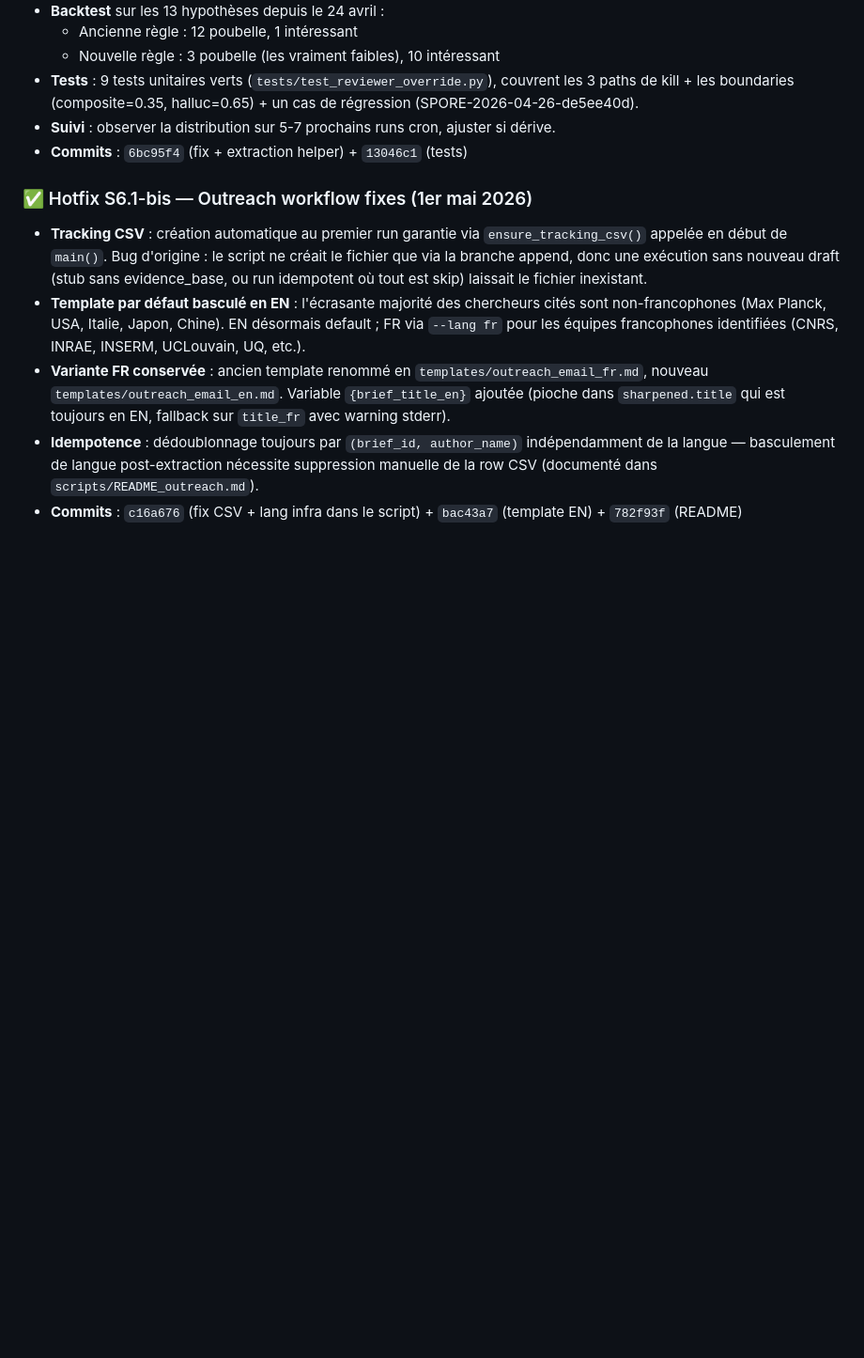
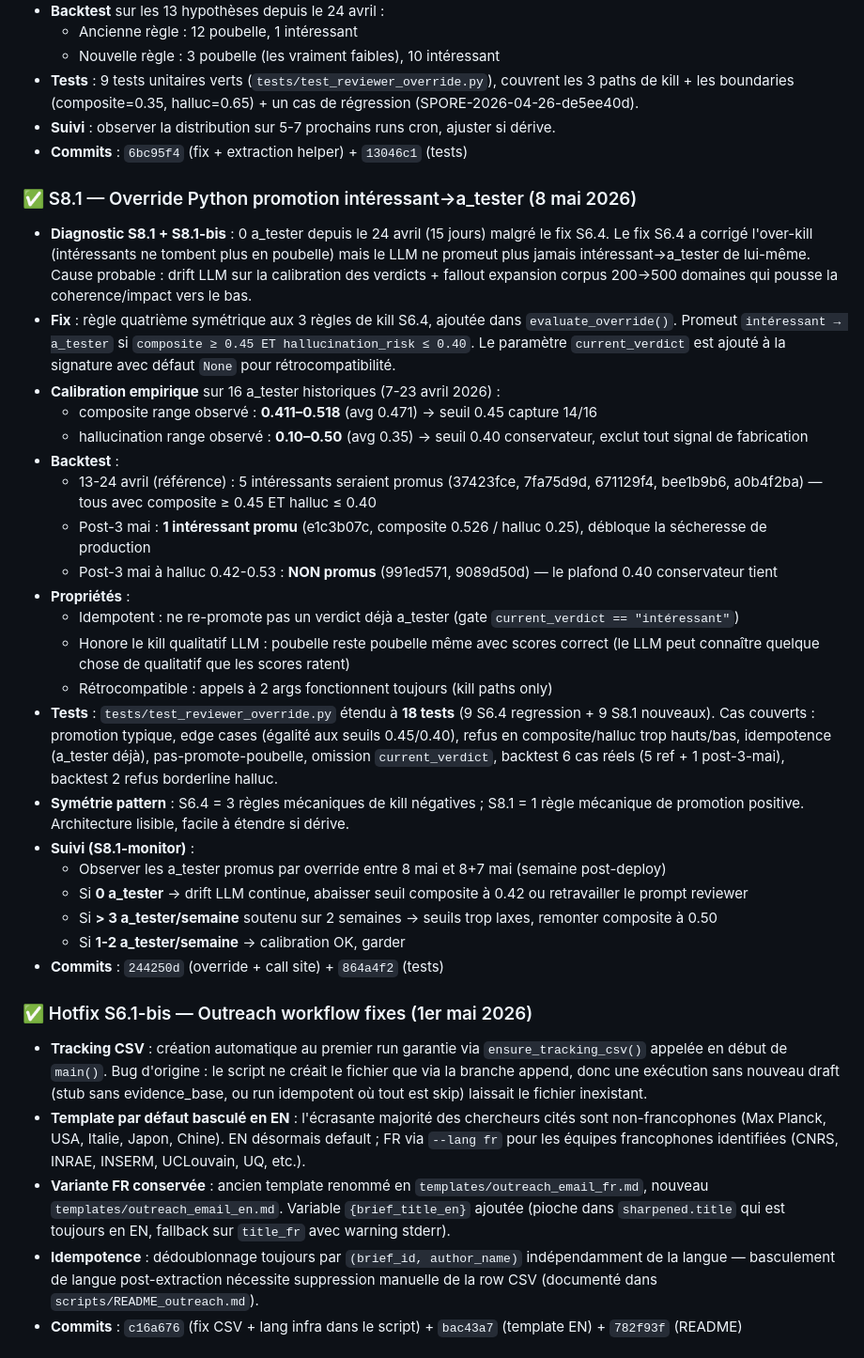
Before and after one commit to benoitbds/spore-poc, a Markdown page: BACKLOG.md, the part around the change. Shown at 94% size. Drawn GitHub-style; blank space fills up the shorter version.

Commit message:
docs(backlog): mark S8.1 promotion override delivered
S8.1 fix delivered (8 mai 2026): symmetric promotion rule added to
agents.reviewer.evaluate_override() to unblock the 15-day a_tester
drought. Calibration sources, backtest results, monitoring guidance,
and follow-up triggers documented.

S8.1-monitor (in 7 days): inspect the post-deploy week's a_tester
counts and adjust thresholds if the rule fires too often or never.

Commits: 244250d (override + call site) + 864a4f2 (tests).

Co-Authored-By: Claude Opus 4.7 (1M context) <noreply@anthropic.com>

```diff
--- a/BACKLOG.md
+++ b/BACKLOG.md
@@ -667,6 +667,29 @@ Chantier i18n SPORE complet. Tous les sprints clos :
 - **Suivi** : observer la distribution sur 5-7 prochains runs cron, ajuster si dérive.
 - **Commits** : `6bc95f4` (fix + extraction helper) + `13046c1` (tests)
 
+### ✅ S8.1 — Override Python promotion intéressant→a_tester (8 mai 2026)
+- **Diagnostic S8.1 + S8.1-bis** : 0 a_tester depuis le 24 avril (15 jours) malgré le fix S6.4. Le fix S6.4 a corrigé l'over-kill (intéressants ne tombent plus en poubelle) mais le LLM ne promeut plus jamais intéressant→a_tester de lui-même. Cause probable : drift LLM sur la calibration des verdicts + fallout expansion corpus 200→500 domaines qui pousse la coherence/impact vers le bas.
+- **Fix** : règle quatrième symétrique aux 3 règles de kill S6.4, ajoutée dans `evaluate_override()`. Promeut `intéressant → a_tester` si `composite ≥ 0.45 ET hallucination_risk ≤ 0.40`. Le paramètre `current_verdict` est ajouté à la signature avec défaut `None` pour rétrocompatibilité.
+- **Calibration empirique** sur 16 a_tester historiques (7-23 avril 2026) :
+  - composite range observé : **0.411–0.518** (avg 0.471) → seuil 0.45 capture 14/16
+  - hallucination range observé : **0.10–0.50** (avg 0.35) → seuil 0.40 conservateur, exclut tout signal de fabrication
+- **Backtest** :
+  - 13-24 avril (référence) : 5 intéressants seraient promus (37423fce, 7fa75d9d, 671129f4, bee1b9b6, a0b4f2ba) — tous avec composite ≥ 0.45 ET halluc ≤ 0.40
+  - Post-3 mai : **1 intéressant promu** (e1c3b07c, composite 0.526 / halluc 0.25), débloque la sécheresse de production
+  - Post-3 mai à halluc 0.42-0.53 : **NON promus** (991ed571, 9089d50d) — le plafond 0.40 conservateur tient
+- **Propriétés** :
+  - Idempotent : ne re-promote pas un verdict déjà a_tester (gate `current_verdict == "intéressant"`)
+  - Honore le kill qualitatif LLM : poubelle reste poubelle même avec scores correct (le LLM peut connaître quelque chose de qualitatif que les scores ratent)
+  - Rétrocompatible : appels à 2 args fonctionnent toujours (kill paths only)
+- **Tests** : `tests/test_reviewer_override.py` étendu à **18 tests** (9 S6.4 regression + 9 S8.1 nouveaux). Cas couverts : promotion typique, edge cases (égalité aux seuils 0.45/0.40), refus en composite/halluc trop hauts/bas, idempotence (a_tester déjà), pas-promote-poubelle, omission `current_verdict`, backtest 6 cas réels (5 ref + 1 post-3-mai), backtest 2 refus borderline halluc.
+- **Symétrie pattern** : S6.4 = 3 règles mécaniques de kill négatives ; S8.1 = 1 règle mécanique de promotion positive. Architecture lisible, facile à étendre si dérive.
+- **Suivi (S8.1-monitor)** :
+  - Observer les a_tester promus par override entre 8 mai et 8+7 mai (semaine post-deploy)
+  - Si **0 a_tester** → drift LLM continue, abaisser seuil composite à 0.42 ou retravailler le prompt reviewer
+  - Si **> 3 a_tester/semaine** soutenu sur 2 semaines → seuils trop laxes, remonter composite à 0.50
+  - Si **1-2 a_tester/semaine** → calibration OK, garder
+- **Commits** : `244250d` (override + call site) + `864a4f2` (tests)
+
 ### ✅ Hotfix S6.1-bis — Outreach workflow fixes (1er mai 2026)
 - **Tracking CSV** : création automatique au premier run garantie via `ensure_tracking_csv()` appelée en début de `main()`. Bug d'origine : le script ne créait le fichier que via la branche append, donc une exécution sans nouveau draft (stub sans evidence_base, ou run idempotent où tout est skip) laissait le fichier inexistant.
 - **Template par défaut basculé en EN** : l'écrasante majorité des chercheurs cités sont non-francophones (Max Planck, USA, Italie, Japon, Chine). EN désormais default ; FR via `--lang fr` pour les équipes francophones identifiées (CNRS, INRAE, INSERM, UCLouvain, UQ, etc.).
```
